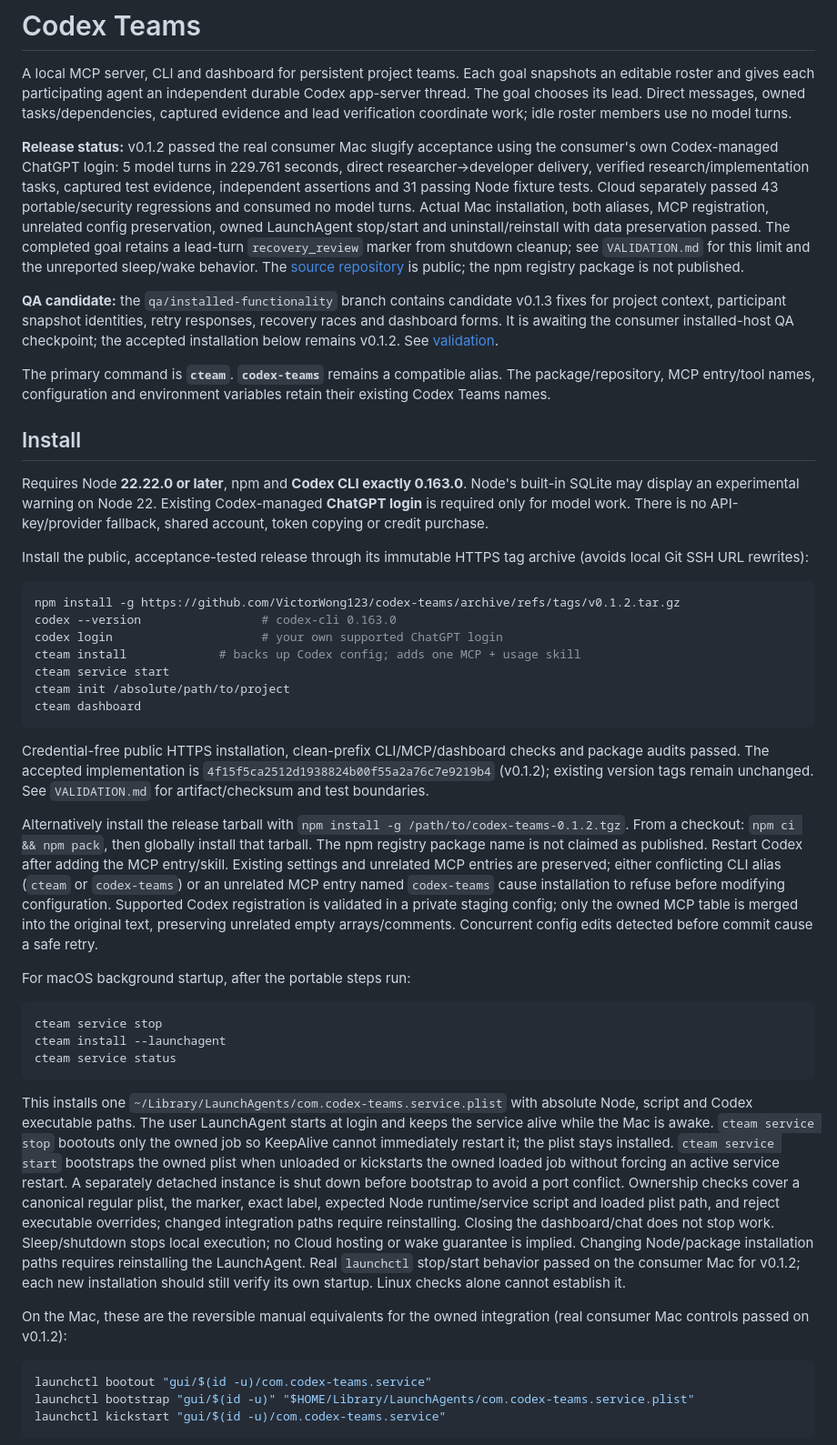
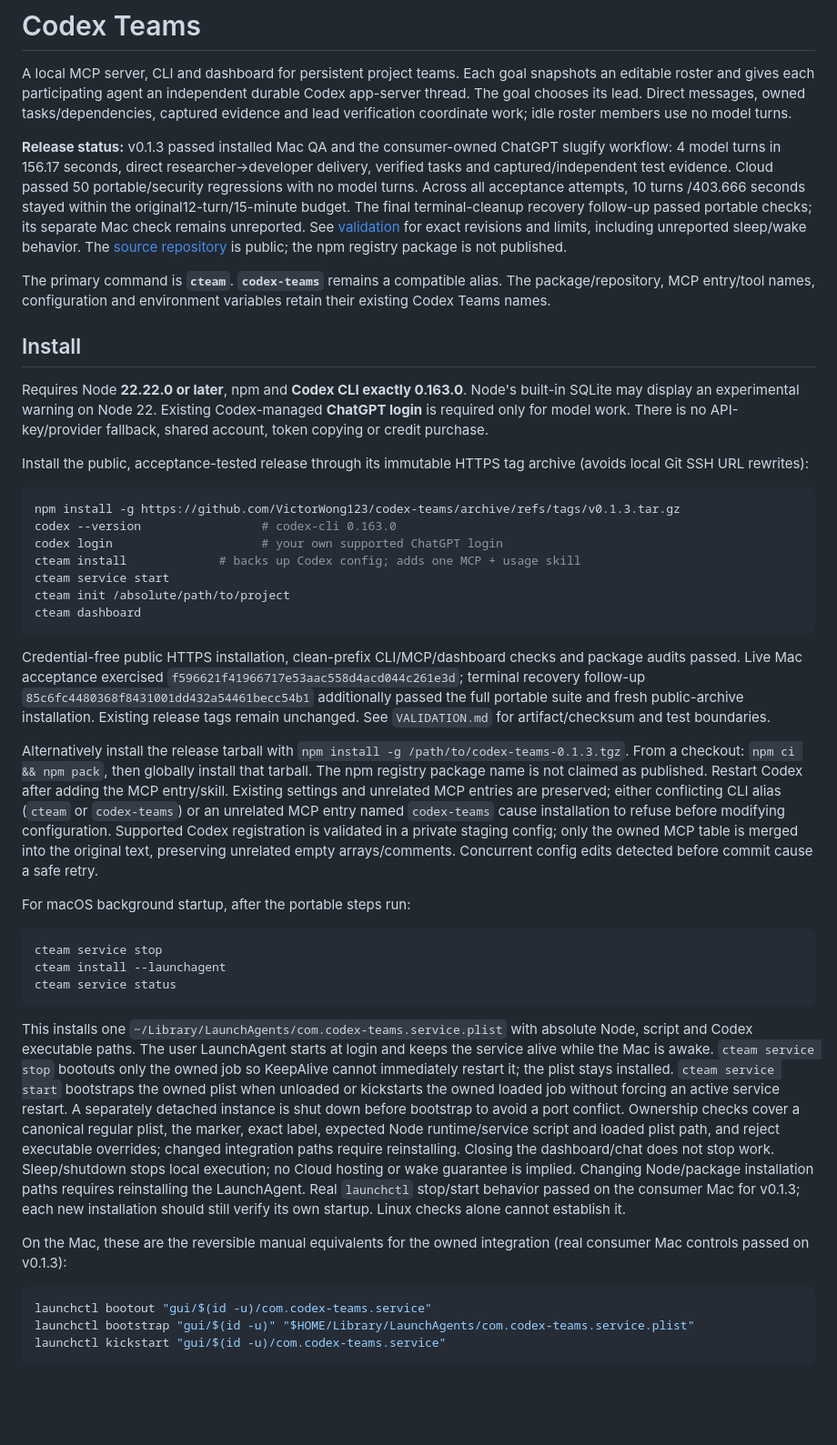
Before and after one commit to VictorWong123/codex-teams, a Markdown page: README.md, the part around one of its changes. Shown at 91% size. Drawn GitHub-style; blank space fills up the shorter version.

Commit message:
docs: record installed Mac QA acceptance for 0.1.3

````diff
--- a/README.md
+++ b/README.md
@@ -2,9 +2,7 @@
 
 A local MCP server, CLI and dashboard for persistent project teams. Each goal snapshots an editable roster and gives each participating agent an independent durable Codex app-server thread. The goal chooses its lead. Direct messages, owned tasks/dependencies, captured evidence and lead verification coordinate work; idle roster members use no model turns.
 
-**Release status:** v0.1.2 passed the real consumer Mac slugify acceptance using the consumer's own Codex-managed ChatGPT login: 5 model turns in 229.761 seconds, direct researcher→developer delivery, verified research/implementation tasks, captured test evidence, independent assertions and 31 passing Node fixture tests. Cloud separately passed 43 portable/security regressions and consumed no model turns. Actual Mac installation, both aliases, MCP registration, unrelated config preservation, owned LaunchAgent stop/start and uninstall/reinstall with data preservation passed. The completed goal retains a lead-turn `recovery_review` marker from shutdown cleanup; see `VALIDATION.md` for this limit and the unreported sleep/wake behavior. The [source repository](https://github.com/VictorWong123/codex-teams) is public; the npm registry package is not published.
-
-**QA candidate:** the `qa/installed-functionality` branch contains candidate v0.1.3 fixes for project context, participant snapshot identities, retry responses, recovery races and dashboard forms. It is awaiting the consumer installed-host QA checkpoint; the accepted installation below remains v0.1.2. See [validation](VALIDATION.md#v013-installed-functionality-qa-candidate).
+**Release status:** v0.1.3 passed installed Mac QA and the consumer-owned ChatGPT slugify workflow: 4 model turns in 156.17 seconds, direct researcher→developer delivery, verified tasks and captured/independent test evidence. Cloud passed 50 portable/security regressions with no model turns. Across all acceptance attempts, 10 turns /403.666 seconds stayed within the original12-turn/15-minute budget. The final terminal-cleanup recovery follow-up passed portable checks; its separate Mac check remains unreported. See [validation](VALIDATION.md#v013-installed-functionality-qa--passed) for exact revisions and limits, including unreported sleep/wake behavior. The [source repository](https://github.com/VictorWong123/codex-teams) is public; the npm registry package is not published.
 
 The primary command is **`cteam`**. **`codex-teams`** remains a compatible alias. The package/repository, MCP entry/tool names, configuration and environment variables retain their existing Codex Teams names.
 
@@ -15,7 +13,7 @@ Requires Node **22.22.0 or later**, npm and **Codex CLI exactly 0.163.0**. Node'
 Install the public, acceptance-tested release through its immutable HTTPS tag archive (avoids local Git SSH URL rewrites):
 
 ```sh
-npm install -g https://github.com/VictorWong123/codex-teams/archive/refs/tags/v0.1.2.tar.gz
+npm install -g https://github.com/VictorWong123/codex-teams/archive/refs/tags/v0.1.3.tar.gz
 codex --version                 # codex-cli 0.163.0
 codex login                     # your own supported ChatGPT login
 cteam install             # backs up Codex config; adds one MCP + usage skill
@@ -24,9 +22,9 @@ cteam init /absolute/path/to/project
 cteam dashboard
 ```
 
-Credential-free public HTTPS installation, clean-prefix CLI/MCP/dashboard checks and package audits passed. The accepted implementation is `4f15f5ca2512d1938824b00f55a2a76c7e9219b4` (v0.1.2); existing version tags remain unchanged. See `VALIDATION.md` for artifact/checksum and test boundaries.
+Credential-free public HTTPS installation, clean-prefix CLI/MCP/dashboard checks and package audits passed. Live Mac acceptance exercised `f596621f41966717e53aac558d4acd044c261e3d`; terminal recovery follow-up `85c6fc4480368f8431001dd432a54461becc54b1` additionally passed the full portable suite and fresh public-archive installation. Existing release tags remain unchanged. See `VALIDATION.md` for artifact/checksum and test boundaries.
 
-Alternatively install the release tarball with `npm install -g /path/to/codex-teams-0.1.2.tgz`. From a checkout: `npm ci && npm pack`, then globally install that tarball. The npm registry package name is not claimed as published. Restart Codex after adding the MCP entry/skill. Existing settings and unrelated MCP entries are preserved; either conflicting CLI alias (`cteam` or `codex-teams`) or an unrelated MCP entry named `codex-teams` cause installation to refuse before modifying configuration. Supported Codex registration is validated in a private staging config; only the owned MCP table is merged into the original text, preserving unrelated empty arrays/comments. Concurrent config edits detected before commit cause a safe retry.
+Alternatively install the release tarball with `npm install -g /path/to/codex-teams-0.1.3.tgz`. From a checkout: `npm ci && npm pack`, then globally install that tarball. The npm registry package name is not claimed as published. Restart Codex after adding the MCP entry/skill. Existing settings and unrelated MCP entries are preserved; either conflicting CLI alias (`cteam` or `codex-teams`) or an unrelated MCP entry named `codex-teams` cause installation to refuse before modifying configuration. Supported Codex registration is validated in a private staging config; only the owned MCP table is merged into the original text, preserving unrelated empty arrays/comments. Concurrent config edits detected before commit cause a safe retry.
 
 For macOS background startup, after the portable steps run:
 
@@ -36,9 +34,9 @@ cteam install --launchagent
 cteam service status
 ```
 
-This installs one `~/Library/LaunchAgents/com.codex-teams.service.plist` with absolute Node, script and Codex executable paths. The user LaunchAgent starts at login and keeps the service alive while the Mac is awake. `cteam service stop` bootouts only the owned job so KeepAlive cannot immediately restart it; the plist stays installed. `cteam service start` bootstraps the owned plist when unloaded or kickstarts the owned loaded job without forcing an active service restart. A separately detached instance is shut down before bootstrap to avoid a port conflict. Ownership checks cover a canonical regular plist, the marker, exact label, expected Node runtime/service script and loaded plist path, and reject executable overrides; changed integration paths require reinstalling. Closing the dashboard/chat does not stop work. Sleep/shutdown stops local execution; no Cloud hosting or wake guarantee is implied. Changing Node/package installation paths requires reinstalling the LaunchAgent. Real `launchctl` stop/start behavior passed on the consumer Mac for v0.1.2; each new installation should still verify its own startup. Linux checks alone cannot establish it.
+This installs one `~/Library/LaunchAgents/com.codex-teams.service.plist` with absolute Node, script and Codex executable paths. The user LaunchAgent starts at login and keeps the service alive while the Mac is awake. `cteam service stop` bootouts only the owned job so KeepAlive cannot immediately restart it; the plist stays installed. `cteam service start` bootstraps the owned plist when unloaded or kickstarts the owned loaded job without forcing an active service restart. A separately detached instance is shut down before bootstrap to avoid a port conflict. Ownership checks cover a canonical regular plist, the marker, exact label, expected Node runtime/service script and loaded plist path, and reject executable overrides; changed integration paths require reinstalling. Closing the dashboard/chat does not stop work. Sleep/shutdown stops local execution; no Cloud hosting or wake guarantee is implied. Changing Node/package installation paths requires reinstalling the LaunchAgent. Real `launchctl` stop/start behavior passed on the consumer Mac for v0.1.3; each new installation should still verify its own startup. Linux checks alone cannot establish it.
 
-On the Mac, these are the reversible manual equivalents for the owned integration (real consumer Mac controls passed on v0.1.2):
+On the Mac, these are the reversible manual equivalents for the owned integration (real consumer Mac controls passed on v0.1.3):
 
 ```sh
 launchctl bootout "gui/$(id -u)/com.codex-teams.service"
````
Also changed, not shown: other parts of README.md (+1 -1 lines), .codex/cloud.md (+8 -4 lines), VALIDATION.md (+23 -9 lines).
